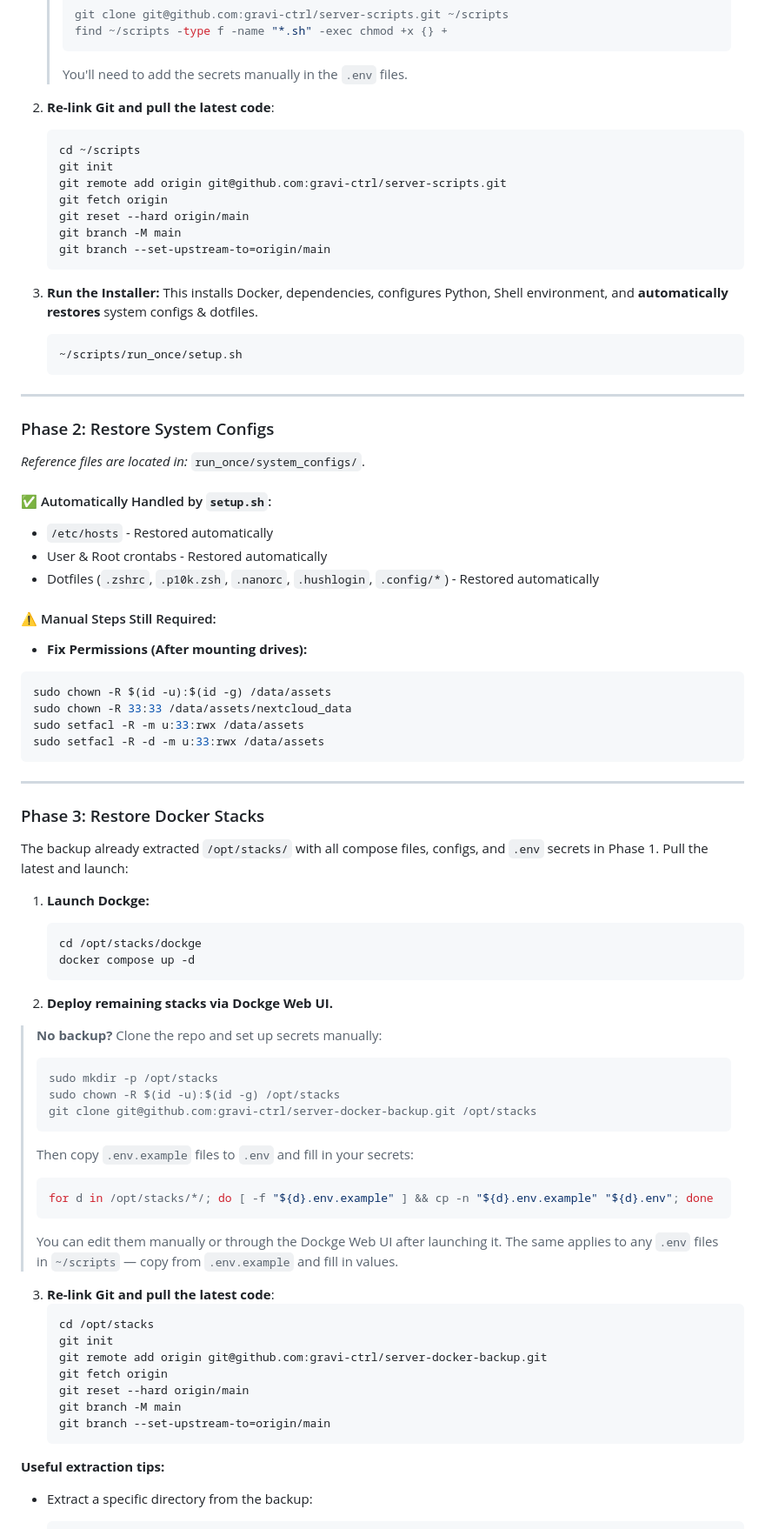
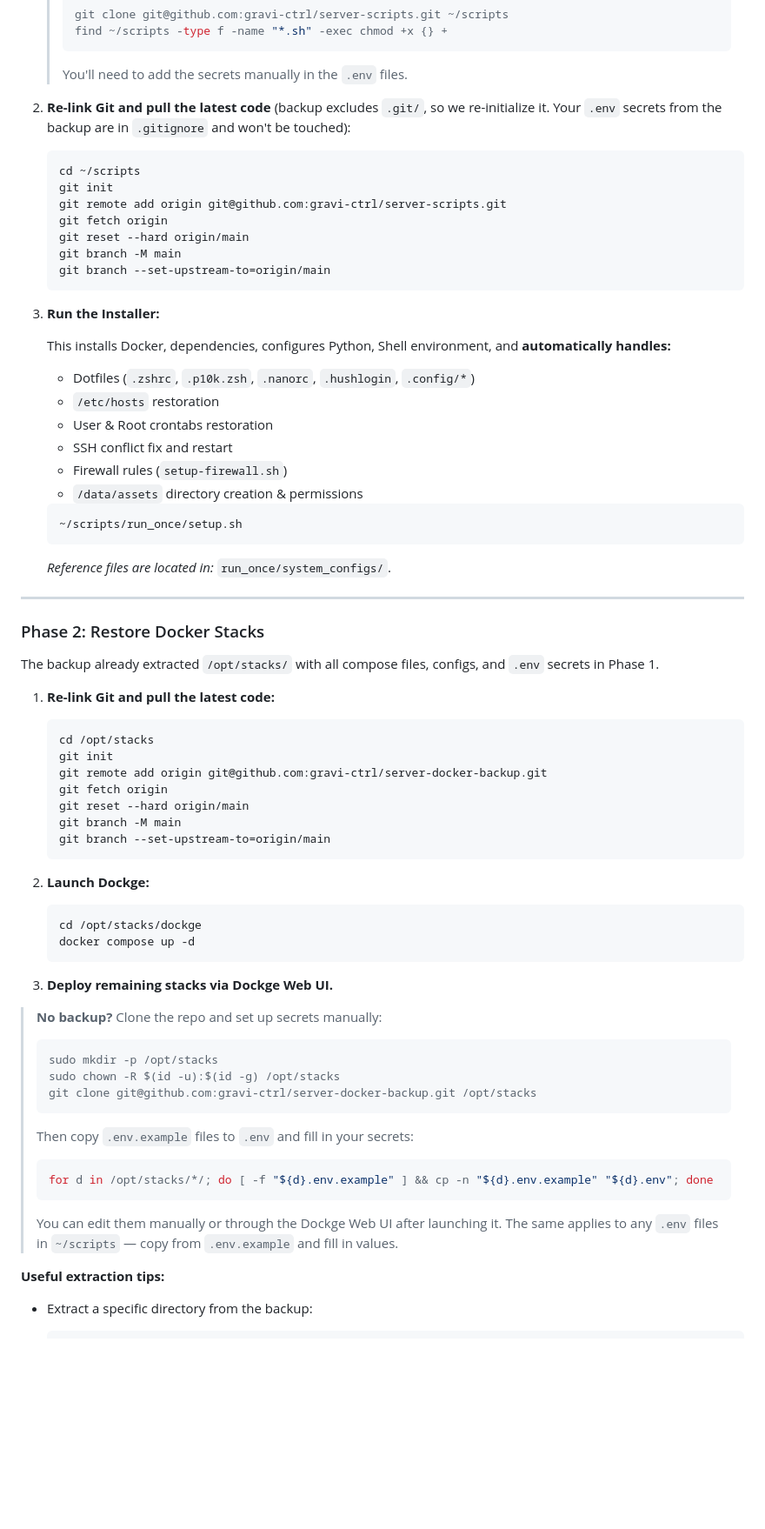
Before and after one commit to gravi-ctrl/homelab-blueprint, a Markdown page: README.md, the part around one of its changes. Shown at 87% size. Drawn GitHub-style; blank space fills up the shorter version.

````diff
--- a/README.md
+++ b/README.md
@@ -33,7 +33,7 @@ The weekly `docker-stacks-DATE.tar.zst` backup contains everything needed to res
     > ```
     > You'll need to add the secrets manually in the `.env` files.
 
-2.  **Re-link Git and pull the latest code**:
+2.  **Re-link Git and pull the latest code** (backup excludes `.git/`, so we re-initialize it. Your `.env` secrets from the backup are in `.gitignore` and won't be touched):
     ```bash
     cd ~/scripts
     git init
@@ -45,46 +45,45 @@ The weekly `docker-stacks-DATE.tar.zst` backup contains everything needed to res
     ```
 
 3.  **Run the Installer:**
-    This installs Docker, dependencies, configures Python, Shell environment, and **automatically restores** system configs & dotfiles.
+
+    This installs Docker, dependencies, configures Python, Shell environment, and **automatically handles:**
+    *   Dotfiles (`.zshrc`, `.p10k.zsh`, `.nanorc`, `.hushlogin`, `.config/*`)
+    *   `/etc/hosts` restoration
+    *   User & Root crontabs restoration
+    *   SSH conflict fix and restart
+    *   Firewall rules (`setup-firewall.sh`)
+    *   `/data/assets` directory creation & permissions
+
     ```bash
     ~/scripts/run_once/setup.sh
     ```
 
----
-
-### Phase 2: Restore System Configs
-
-*Reference files are located in:* `run_once/system_configs/`.
-
-#### ✅ Automatically Handled by `setup.sh`:
-
-*   `/etc/hosts` - Restored automatically
-*   User & Root crontabs - Restored automatically
-*   Dotfiles (`.zshrc`, `.p10k.zsh`, `.nanorc`, `.hushlogin`, `.config/*`) - Restored automatically
-
-#### ⚠️ Manual Steps Still Required:
-
-*   **Fix Permissions (After mounting drives):**
-   ```bash
-   sudo chown -R $(id -u):$(id -g) /data/assets
-   sudo chown -R 33:33 /data/assets/nextcloud_data
-   sudo setfacl -R -m u:33:rwx /data/assets
-   sudo setfacl -R -d -m u:33:rwx /data/assets
-   ```
+    *Reference files are located in:* `run_once/system_configs/`.
 
 ---
 
-### Phase 3: Restore Docker Stacks
+### Phase 2: Restore Docker Stacks
 
-The backup already extracted `/opt/stacks/` with all compose files, configs, and `.env` secrets in Phase 1. Pull the latest and launch:
+The backup already extracted `/opt/stacks/` with all compose files, configs, and `.env` secrets in Phase 1.
 
-1.  **Launch Dockge:**
+1.  **Re-link Git and pull the latest code:**
+    ```bash
+    cd /opt/stacks
+    git init
+    git remote add origin git@github.com:gravi-ctrl/server-docker-backup.git
+    git fetch origin
+    git reset --hard origin/main
+    git branch -M main
+    git branch --set-upstream-to=origin/main
+    ```
+
+2.  **Launch Dockge:**
     ```bash
     cd /opt/stacks/dockge
     docker compose up -d
     ```
 
-2.  **Deploy remaining stacks via Dockge Web UI.**
+3.  **Deploy remaining stacks via Dockge Web UI.**
 
 > **No backup?** Clone the repo and set up secrets manually:
 > ```bash
@@ -99,17 +98,6 @@ The backup already extracted `/opt/stacks/` with all compose files, configs, and
 > You can edit them manually or through the Dockge Web UI after launching it.
 > The same applies to any `.env` files in `~/scripts` — copy from `.env.example` and fill in values.
 
-
-3.  **Re-link Git and pull the latest code**:
-    ```bash
-    cd /opt/stacks
-    git init
-    git remote add origin git@github.com:gravi-ctrl/server-docker-backup.git
-    git fetch origin
-    git reset --hard origin/main
-    git branch -M main
-    git branch --set-upstream-to=origin/main
-    ```
 **Useful extraction tips:**
 
 *   Extract a specific directory from the backup:
````
Also changed, not shown: other parts of README.md (+4 -5 lines).
